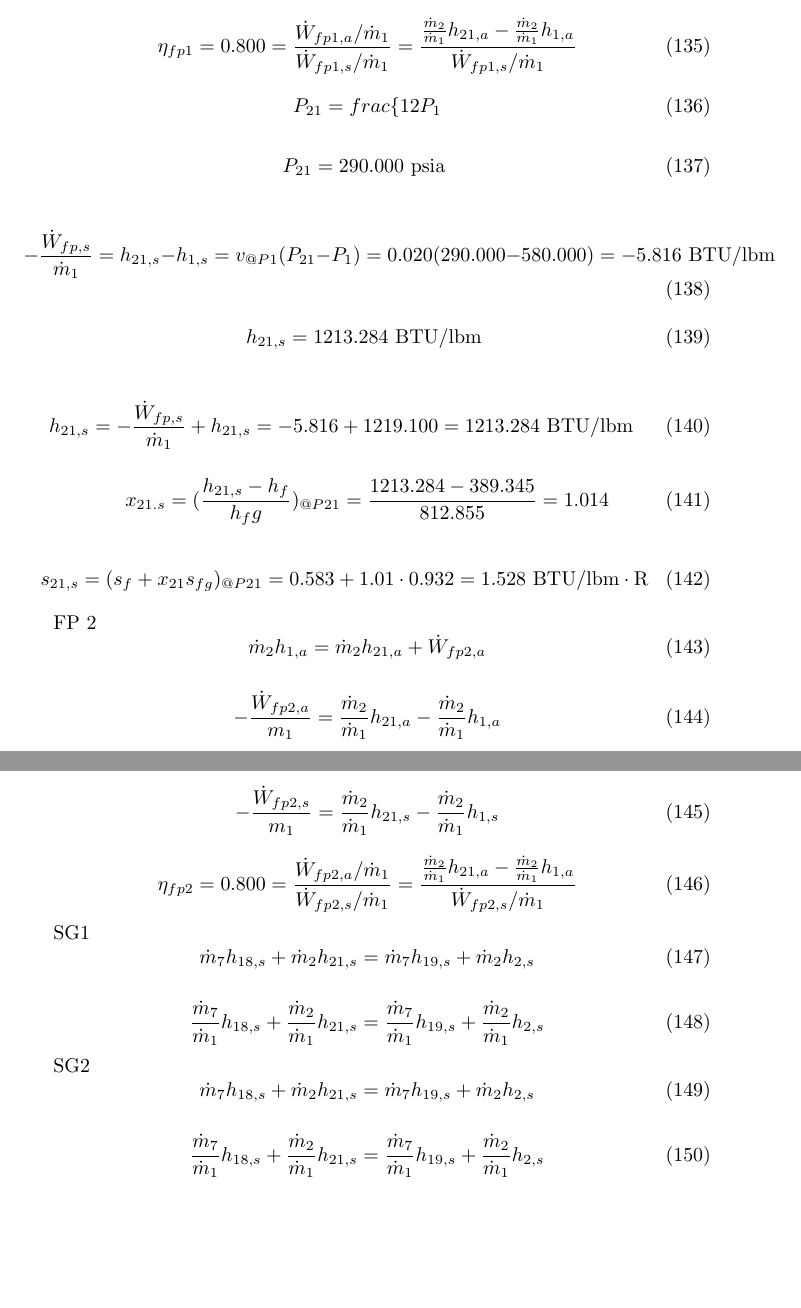
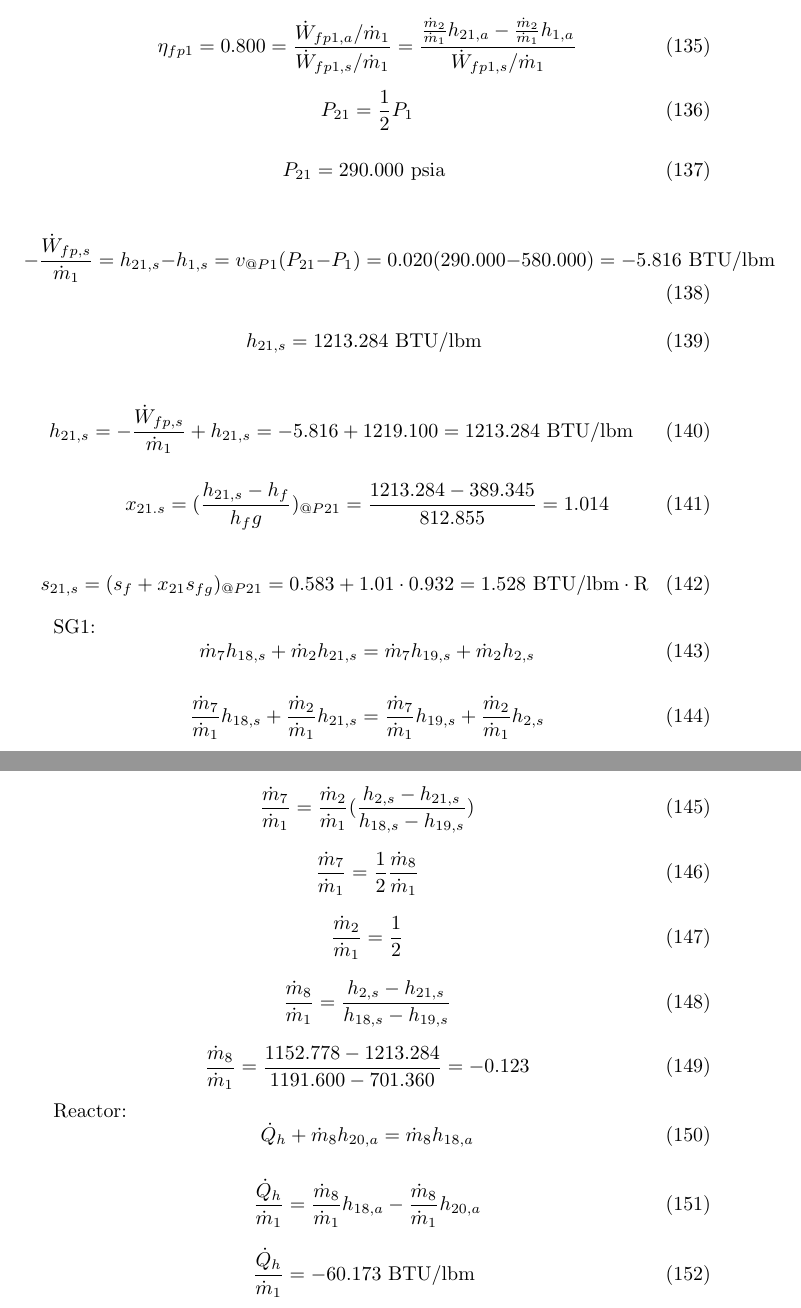
Before and after one commit to nmde/ne400, a LaTeX problem sheet (output/hw3p1.tex): two parts of pages 10 and 11 of 11, joined at a grey line, cut so that both start at the same text, the shorter picture padded with empty space. Compiled offline with pdfLaTeX.

Commit message:
Added boiler and efficiency

```diff
--- a/output/hw3p1.tex
+++ b/output/hw3p1.tex
@@ -596,7 +596,7 @@ FP 1
 \end{equation}
 
 \begin{equation}
-P_{21} = frac\{1}{2} P_{1}
+P_{21} = \frac{1}{2} P_{1}
 \end{equation}
 
 \begin{equation}
@@ -625,24 +625,7 @@ x_{21.s} = (\frac{h_{21,s} - h_{f}}{h_fg})_{@P21} = \frac{1213.284 -  389.345}{
 \end{equation}
 
 
-FP 2
-\begin{equation}
-\dot{m}_{ 2}h_{ 1,a} = \dot{m}_{ 2}h_{21,a} + \dot{W}_{fp2,a}
-\end{equation}
-
-\begin{equation}
--\frac{\dot{W}_{fp2,a}}{m_1} = \frac{\dot{m}_{ 2}}{\dot{m}_{ 1}}h_{21,a} - \frac{\dot{m}_{ 2}}{\dot{m}_{ 1}}h_{ 1,a}\end{equation}
-
-\begin{equation}
--\frac{\dot{W}_{fp2,s}}{m_1} = \frac{\dot{m}_{ 2}}{\dot{m}_{ 1}}h_{21,s} - \frac{\dot{m}_{ 2}}{\dot{m}_{ 1}}h_{ 1,s}\end{equation}
-
-\begin{equation}
-\eta_{fp2} =    0.800 = \frac{\dot{W}_{fp2,a} / \dot{m}_{1}}{\dot{W}_{fp2,s} / \dot{m}_{1}} = \frac{
-\frac{\dot{m}_{ 2}}{\dot{m}_{ 1}}h_{21,a} - \frac{\dot{m}_{ 2}}{\dot{m}_{ 1}}h_{ 1,a}}{\dot{W}_{fp2,s} / \dot{m}_{1}}
-\end{equation}
-
-
-SG1
+SG1:
 \begin{equation}
 \dot{m}_{ 7}h_{18,s} + \dot{m}_{ 2}h_{21,s} = \dot{m}_{ 7}h_{19,s} + \dot{m}_{ 2}h_{ 2,s}
 \end{equation}
@@ -651,14 +634,36 @@ SG1
 \frac{\dot{m}_{ 7}}{\dot{m}_{ 1}}h_{18,s} + \frac{\dot{m}_{ 2}}{\dot{m}_{ 1}}h_{21,s} = \frac{\dot{m}_{ 7}}{\dot{m}_{ 1}}h_{19,s} + \frac{\dot{m}_{ 2}}{\dot{m}_{ 1}}h_{ 2,s}
 \end{equation}
 
-
-SG2
 \begin{equation}
-\dot{m}_{ 7}h_{18,s} + \dot{m}_{ 2}h_{21,s} = \dot{m}_{ 7}h_{19,s} + \dot{m}_{ 2}h_{ 2,s}
+\frac{\dot{m}_{ 7}}{\dot{m}_{ 1}} =  \frac{\dot{m}_{ 2}}{\dot{m}_{ 1}}(\frac{h_{ 2,s} - h_{21,s}}{h_{18,s} - h_{19,s}})
 \end{equation}
 
 \begin{equation}
-\frac{\dot{m}_{ 7}}{\dot{m}_{ 1}}h_{18,s} + \frac{\dot{m}_{ 2}}{\dot{m}_{ 1}}h_{21,s} = \frac{\dot{m}_{ 7}}{\dot{m}_{ 1}}h_{19,s} + \frac{\dot{m}_{ 2}}{\dot{m}_{ 1}}h_{ 2,s}
+\frac{\dot{m}_{ 7}}{\dot{m}_{ 1}} = \frac{1}{2}\frac{\dot{m}_{ 8}}{\dot{m}_{ 1}}
+\end{equation}
+
+\begin{equation}
+\frac{\dot{m}_{ 2}}{\dot{m}_{1}} = \frac{1}{2}
+\end{equation}
+
+\begin{equation}
+\frac{\dot{m}_{ 8}}{\dot{m}_{ 1}} = \frac{h_{ 2,s} - h_{21,s}}{h_{18,s} - h_{19,s}}
+\end{equation}
+
+\begin{equation}
+\frac{\dot{m}_{ 8}}{\dot{m}_{ 1}} = \frac{1152.778 - 1213.284}{1191.600 -  701.360} =   -0.123
+\end{equation}
+
+
+Reactor:
+\begin{equation}
+\dot{Q}_{h} + \dot{m}_{ 8}h_{20,a} = \dot{m}_{ 8}h_{18,a}\end{equation}
+
+\begin{equation}
+\frac{\dot{Q}_{h}}{\dot{m}_{1}} = \frac{\dot{m}_{ 8}}{\dot{m}_{ 1}}h_{18,a} - \frac{\dot{m}_{ 8}}{\dot{m}_{ 1}}h_{20,a}\end{equation}
+
+\begin{equation}
+\frac{\dot{Q}_{h}}{\dot{m}_{1}} =  -60.173\textnormal{ BTU/lbm                   }
 \end{equation}
 
 
```
Also changed, not shown: 2 other files.
